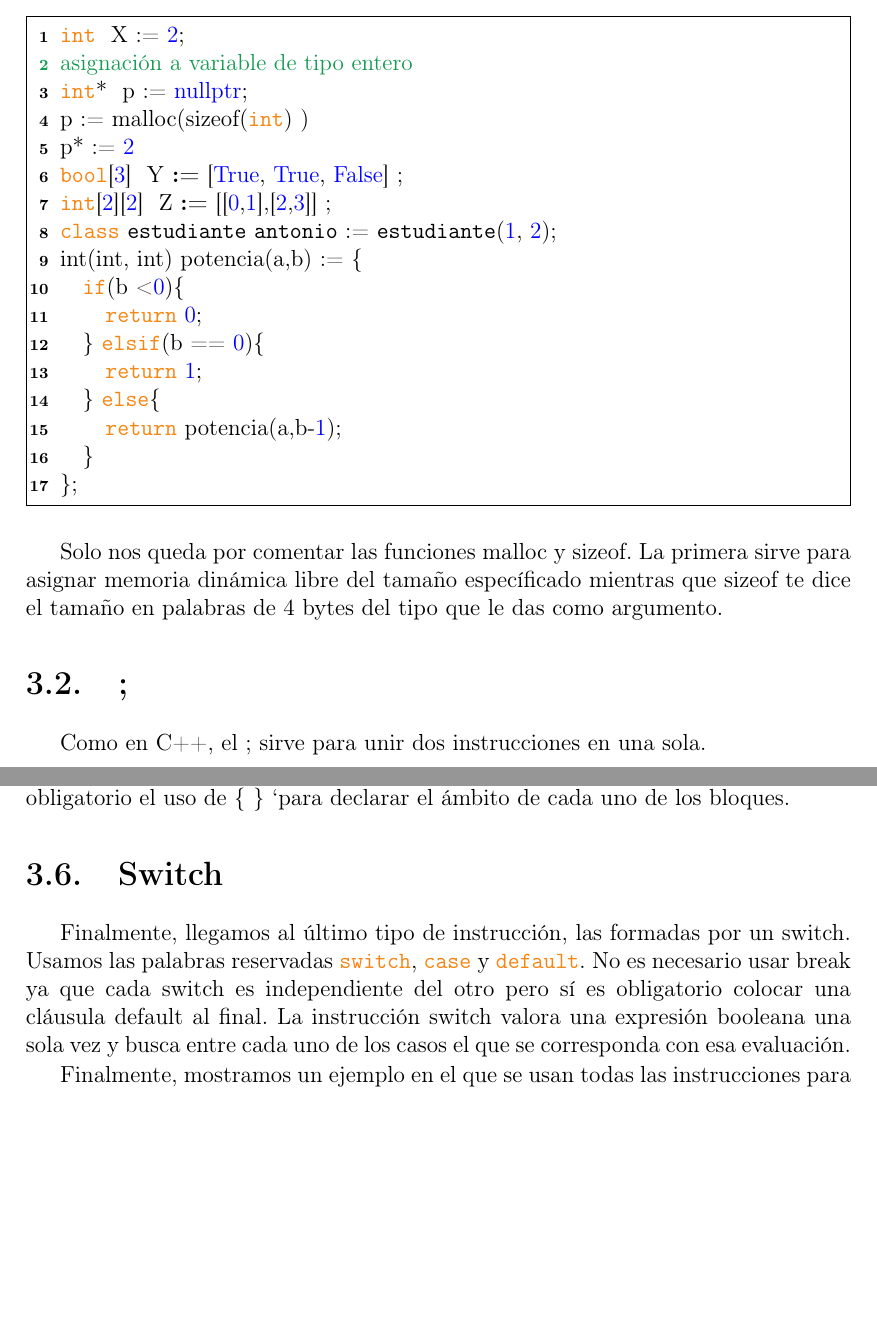
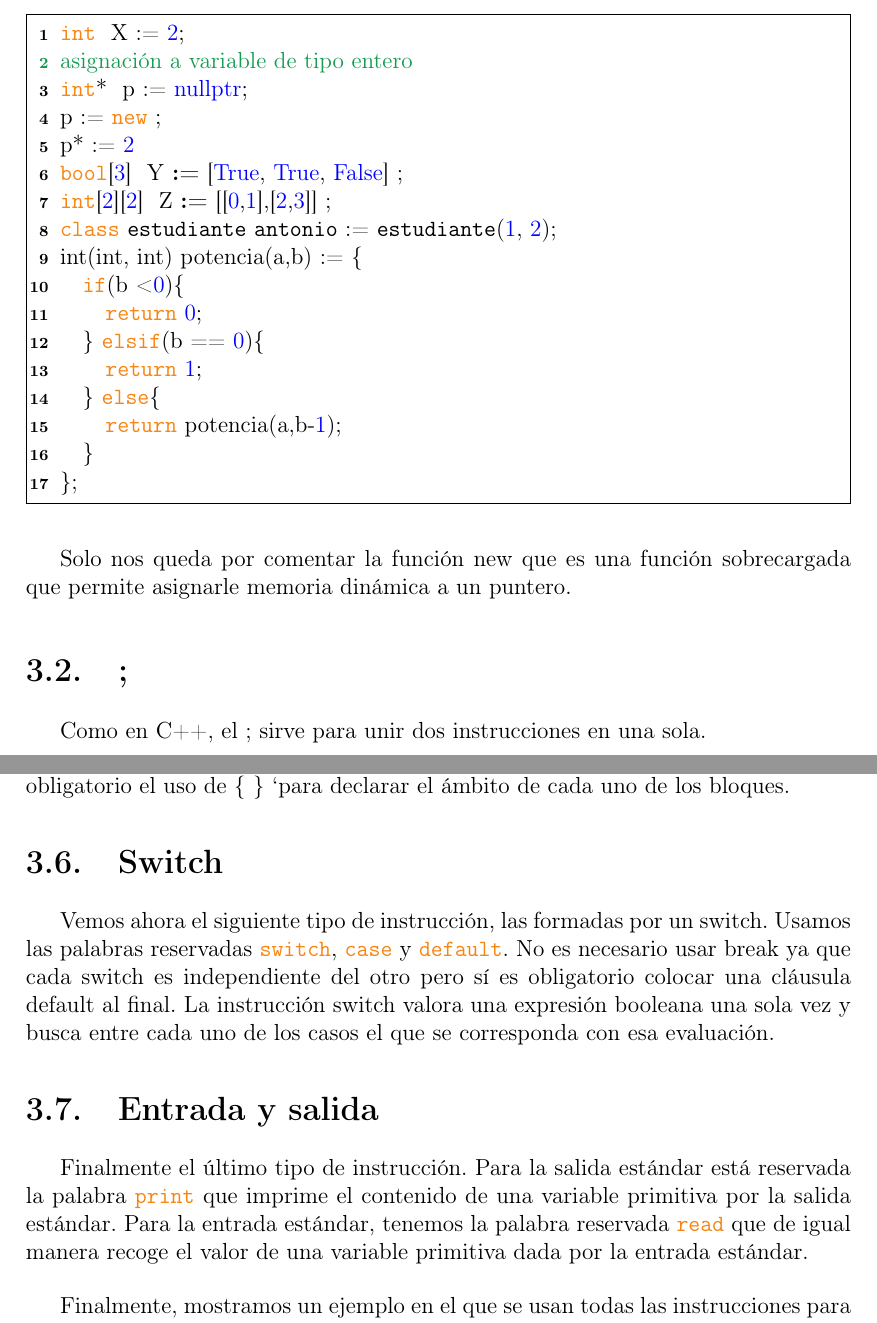
Before and after one commit to RafaelMP02/UCM-PL, a LaTeX book (PrimeraEntrega/TFGTeXiS.tex, which reads PrimeraEntrega/Capitulos/ConjuntosDeInstrucciones.tex): two parts of pages 15 and 16 of 21, joined at a grey line, cut so that both start at the same text, the shorter picture padded with empty space. Compiled offline with pdfLaTeX; a LaTeX package or settings file that is missing is left out.

Commit message:
Mejora tras la revisión

```diff
--- a/PrimeraEntrega/Capitulos/ConjuntosDeInstrucciones.tex
+++ b/PrimeraEntrega/Capitulos/ConjuntosDeInstrucciones.tex
@@ -13,7 +13,7 @@ Nuestro primer tipo de instrucciones son las de asignación. Como hemos visto a
 
 	\Integer{*} p  := \const{nullptr}\;
 
-	p := malloc(sizeof(\Integer))
+	p := \reserved{new} \;
 
 	p* := \const{2}
 
@@ -39,8 +39,7 @@ Nuestro primer tipo de instrucciones son las de asignación. Como hemos visto a
 
 \end{algorithm}
 
-Solo nos queda por comentar las funciones malloc y sizeof. La primera sirve para asignar memoria dinámica libre del tamaño específicado mientras que sizeof te dice el tamaño en palabras de 4 bytes del tipo que le das como argumento.
-
+Solo nos queda por comentar la función new que es una función sobrecargada que permite asignarle memoria dinámica a un puntero.
 \section{;}
 Como en C++, el ; sirve para unir dos instrucciones en una sola.
 
@@ -60,9 +59,13 @@ Las instrucciones if, elsif y else con la sintaxis habitual que usan palabras re
 \reserved{else} respectivamente. Igual que en todos los casos anteriores, es obligatorio el uso de \{ \} `para declarar el ámbito de cada uno de los bloques.
 
 \section{Switch}
-Finalmente, llegamos al último tipo de instrucción, las formadas por un switch. Usamos las palabras reservadas \reserved{switch},
+Vemos ahora el siguiente tipo de instrucción, las formadas por un switch. Usamos las palabras reservadas \reserved{switch},
 \reserved{case} y \reserved{default}. No es necesario usar break ya que cada switch es independiente del otro pero sí es obligatorio colocar una cláusula default al final. La instrucción switch valora una expresión booleana una sola vez y busca entre cada uno de los casos el que se corresponda con esa evaluación.
 
+\section{Entrada y salida}
+Finalmente el último tipo de instrucción. Para la salida estándar está reservada la palabra \reserved{print} que imprime el contenido de una variable primitiva por la salida estándar. Para la entrada estándar, tenemos la palabra reservada \reserved{read} que de igual manera recoge el valor de una variable primitiva dada por la entrada estándar.
+
+\bigskip
 Finalmente, mostramos un ejemplo en el que se usan todas las instrucciones para ejemplificar su uso:
 
 \begin{algorithm}
```
Also changed, not shown: PrimeraEntrega/Capitulos/IdentificadoresYAmbitosDeDefinicion.tex (+1 -1 lines), PrimeraEntrega/Cascaras/cover.tex (+0 -1 lines), PrimeraEntrega/TFGTeXiS.pdf, PrimeraEntrega/Capitulos/ConjuntosDeInstrucciones.tex (2 more changed lines), 1 other file.
